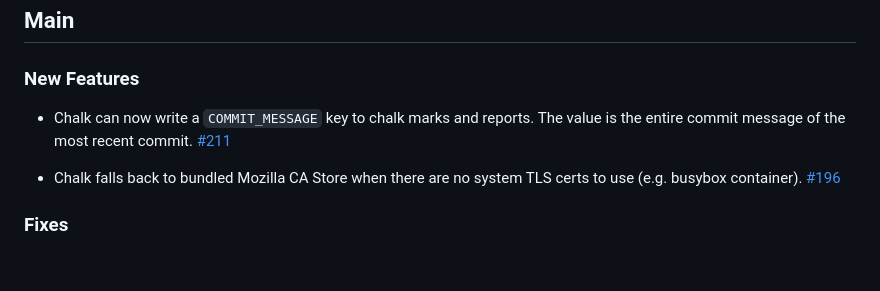
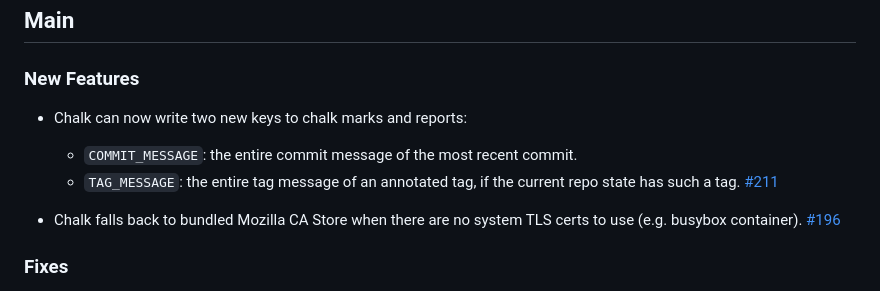
Before and after one commit to crashappsec/chalk, a Markdown page: CHANGELOG.md, the part around the change. Rendered like a GitHub page; blank space fills up the shorter version.

Commit message:
docs(CHANGELOG): update for TAG_MESSAGE

```diff
--- a/CHANGELOG.md
+++ b/CHANGELOG.md
@@ -4,9 +4,11 @@
 
 ### New Features
 
-- Chalk can now write a `COMMIT_MESSAGE` key to chalk marks
-  and reports. The value is the entire commit message of
-  the most recent commit.
+- Chalk can now write two new keys to chalk marks and reports:
+  - `COMMIT_MESSAGE`: the entire commit message of the most
+    recent commit.
+  - `TAG_MESSAGE`: the entire tag message of an annotated tag,
+    if the current repo state has such a tag.
   [#211](https://github.com/crashappsec/chalk/pull/211)
 
 - Chalk falls back to bundled Mozilla CA Store when there
```
